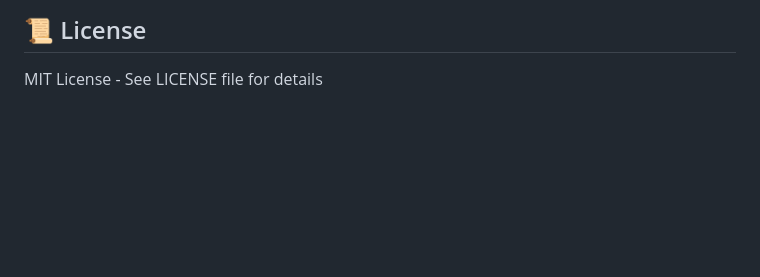
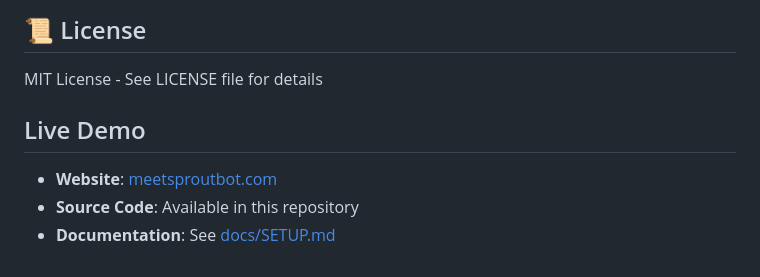
Before and after one commit to reallyreallyryan/sprout-v1, a Markdown page: README.md, the part around the change. Drawn GitHub-style; blank space fills up the shorter version.

Commit message:
Complete Sprout v1 portfolio with website

```diff
--- a/README.md
+++ b/README.md
@@ -86,3 +86,8 @@ This project showcases rapid learning, problem-solving, and the ability to build
 
 ## 📜 License
 MIT License - See LICENSE file for details
+
+## Live Demo
+- **Website**: [meetsproutbot.com](https://meetsproutbot.com)
+- **Source Code**: Available in this repository
+- **Documentation**: See [docs/SETUP.md](docs/SETUP.md)
```
